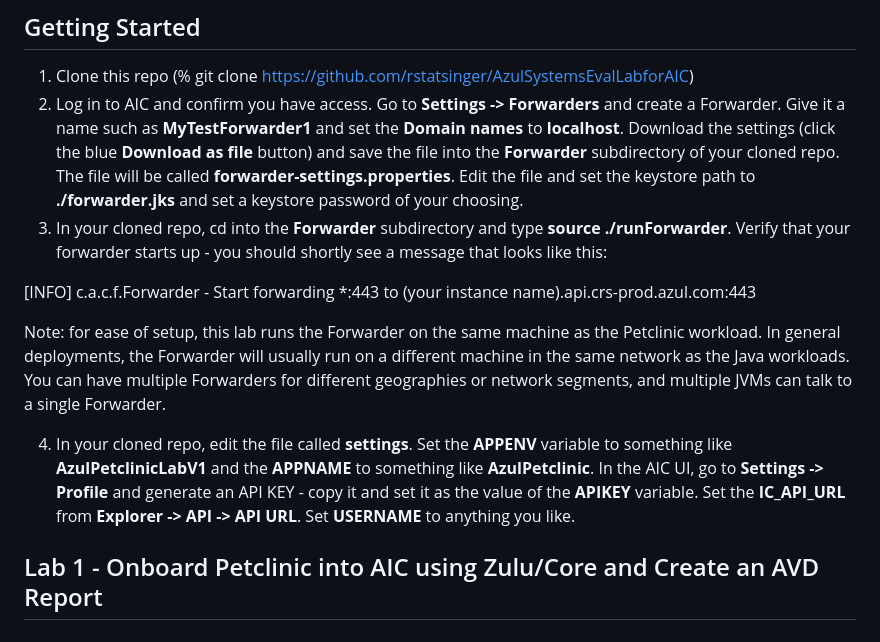
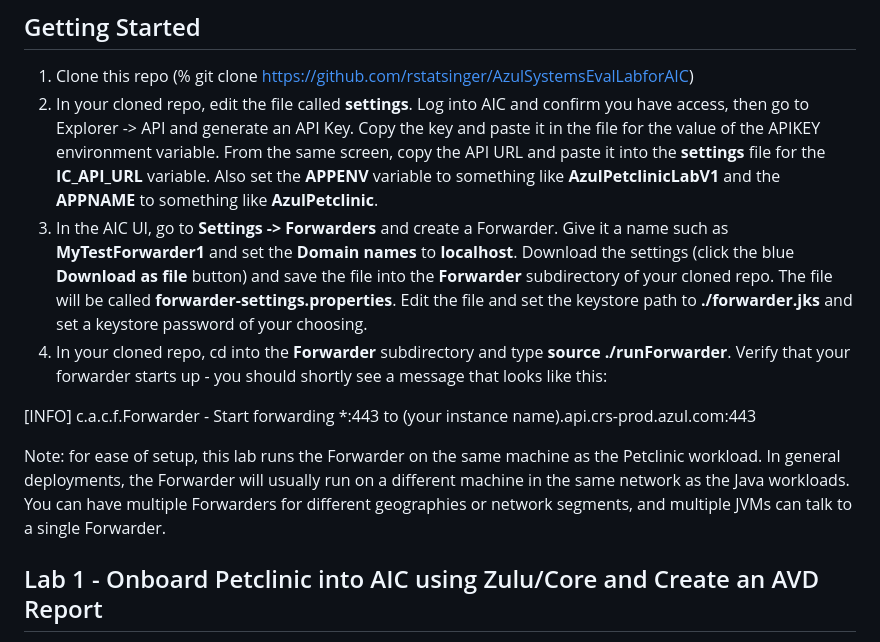
Before and after one commit to AzulSystems/IntelligenceCloudEvaluationLab, a Markdown page: readme.md, the part around the change. Drawn GitHub-style.

```diff
--- a/readme.md
+++ b/readme.md
@@ -26,14 +26,13 @@ The lab uses a version of the Petclinic application as the target. Azul has just
 ## Getting Started
 
 1. Clone this repo (% git clone https://github.com/rstatsinger/AzulSystemsEvalLabforAIC)
-2. Log in to AIC and confirm you have access. Go to **Settings -> Forwarders** and create a Forwarder. Give it a name such as **MyTestForwarder1** and set the **Domain names** to **localhost**. Download the settings (click the blue **Download as file** button) and save the file into the **Forwarder** subdirectory of your cloned repo. The file will be called **forwarder-settings.properties**. Edit the file and set the keystore path to **./forwarder.jks** and set a keystore password of your choosing.
-3. In your cloned repo, cd into the **Forwarder** subdirectory and type **source ./runForwarder**. Verify that your forwarder starts up - you should shortly see a message that looks like this:
+2. In your cloned repo, edit the file called **settings**. Log into AIC and confirm you have access, then go to Explorer -> API and generate an API Key. Copy the key and paste it in the file for the value of the APIKEY environment variable. From the same screen, copy the API URL and paste it into the **settings** file for the **IC_API_URL** variable. Also set the **APPENV** variable to something like **AzulPetclinicLabV1** and the **APPNAME** to something like **AzulPetclinic**.
+2. In the AIC UI, go to **Settings -> Forwarders** and create a Forwarder. Give it a name such as **MyTestForwarder1** and set the **Domain names** to **localhost**. Download the settings (click the blue **Download as file** button) and save the file into the **Forwarder** subdirectory of your cloned repo. The file will be called **forwarder-settings.properties**. Edit the file and set the keystore path to **./forwarder.jks** and set a keystore password of your choosing.
+4. In your cloned repo, cd into the **Forwarder** subdirectory and type **source ./runForwarder**. Verify that your forwarder starts up - you should shortly see a message that looks like this:
 
 [INFO] c.a.c.f.Forwarder - Start forwarding *:443 to (your instance name).api.crs-prod.azul.com:443
 
 Note: for ease of setup, this lab runs the Forwarder on the same machine as the Petclinic workload. In general deployments, the Forwarder will usually run on a different machine in the same network as the Java workloads. You can have multiple Forwarders for different geographies or network segments, and multiple JVMs can talk to a single Forwarder.
-
-4. In your cloned repo, edit the file called **settings**. Set the **APPENV** variable to something like **AzulPetclinicLabV1** and the **APPNAME** to something like **AzulPetclinic**. In the AIC UI, go to **Settings -> Profile** and generate an API KEY - copy it and set it as the value of the **APIKEY** variable. Set the **IC_API_URL** from **Explorer -> API -> API URL**. Set **USERNAME** to anything you like.
 
 ## Lab 1 - Onboard Petclinic into AIC using Zulu/Core and Create an AVD Report
 
```
